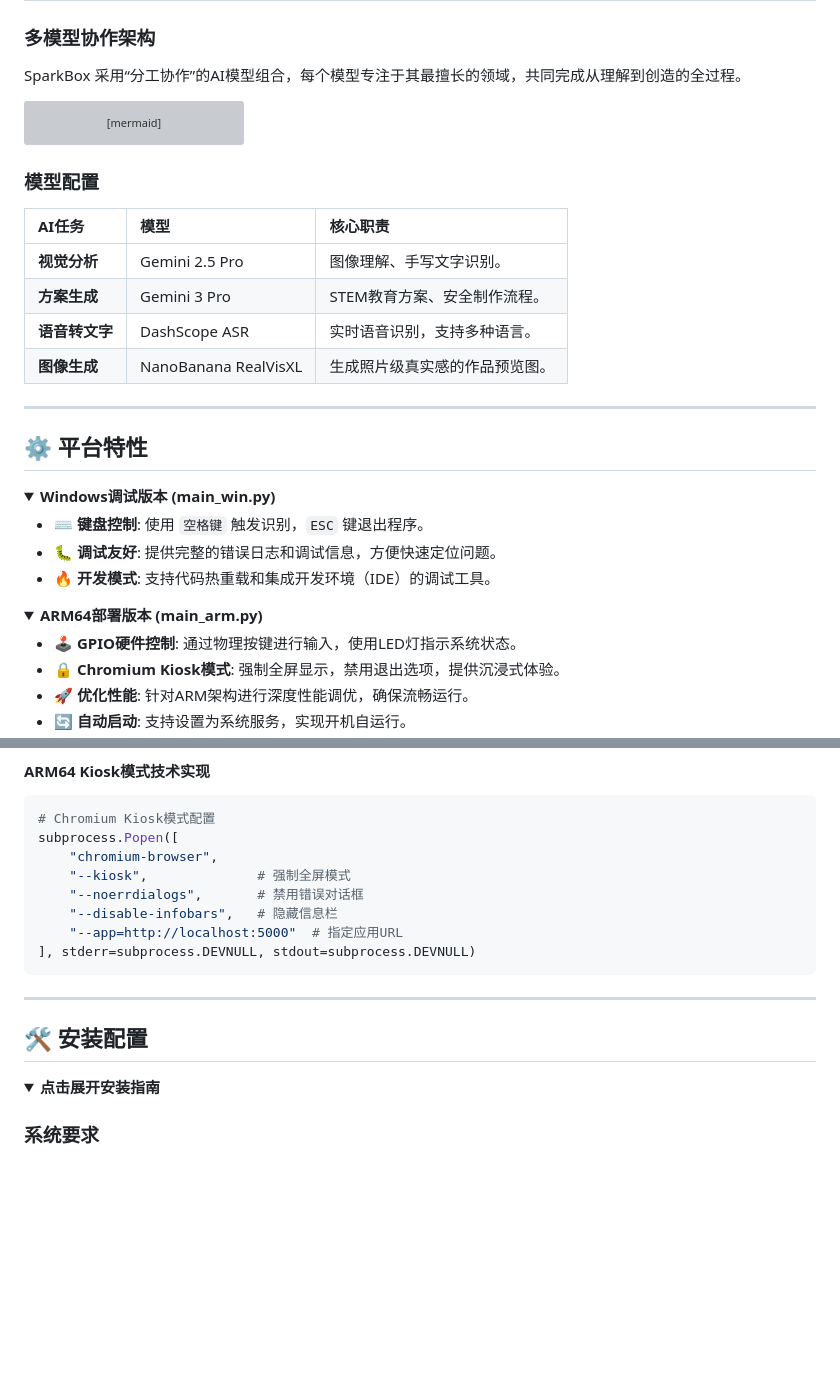
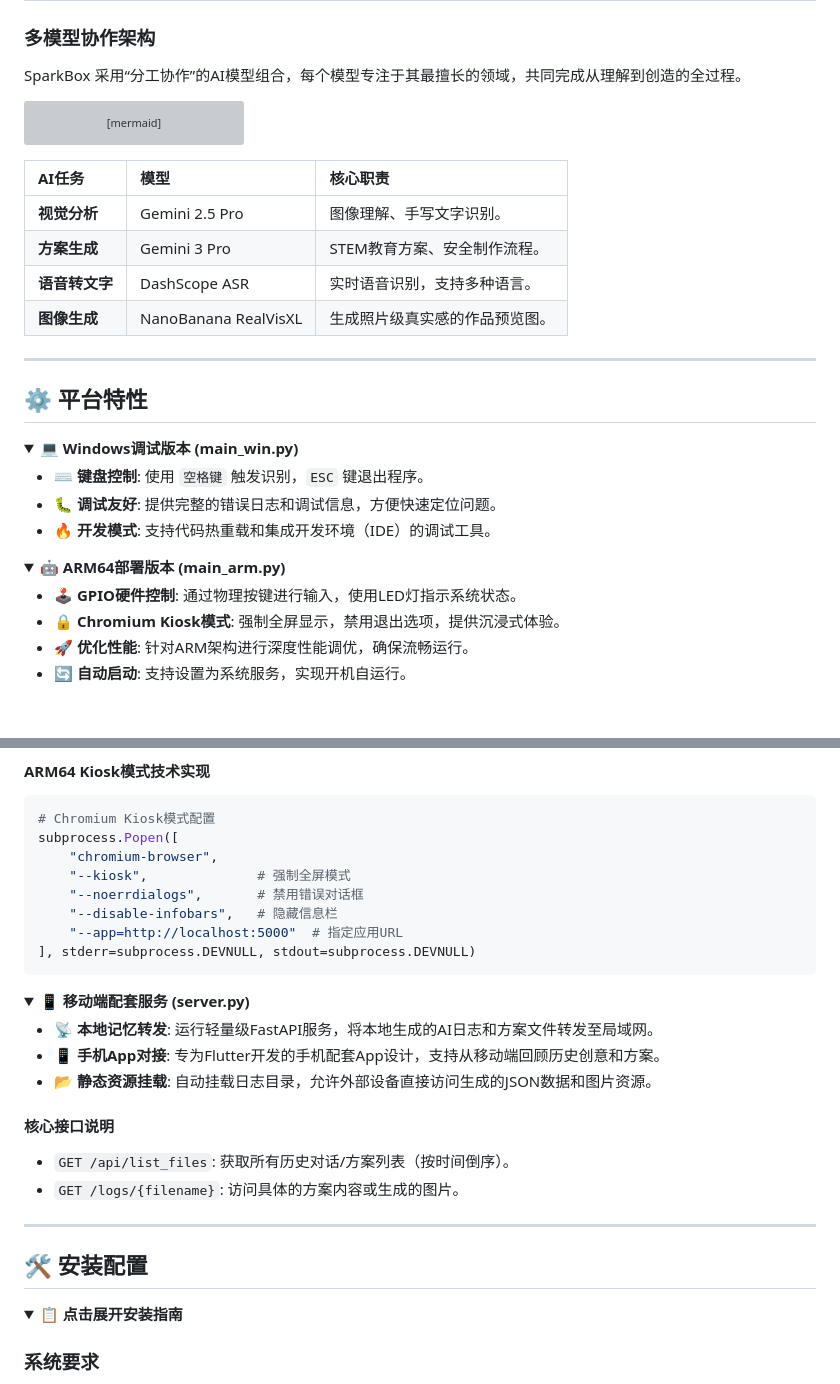
Before and after one commit to LX-HMKK/SparkBox, a Markdown page: README.md, 2 parts joined by grey strips. Rendered like a GitHub page; folded sections open; blank space fills up the shorter version; grey boxes are pictures that could not be loaded.

````diff
--- a/README.md
+++ b/README.md
@@ -86,8 +96,6 @@ graph LR
     end
 ```
 
-### 模型配置
-
 | AI任务 | 模型 | 核心职责 |
 | :--- | :--- | :--- |
 | **视觉分析** | Gemini 2.5 Pro | 图像理解、手写文字识别。 |
@@ -100,7 +108,7 @@ graph LR
 ## ⚙️ 平台特性
 
 <details>
-<summary><strong>Windows调试版本 (main_win.py)</strong></summary>
+<summary><strong>💻 Windows调试版本 (main_win.py)</strong></summary>
 
 - **⌨️ 键盘控制**: 使用 `空格键` 触发识别，`ESC` 键退出程序。
 - **🐛 调试友好**: 提供完整的错误日志和调试信息，方便快速定位问题。
@@ -108,7 +116,7 @@ graph LR
 </details>
 
 <details>
-<summary><strong>ARM64部署版本 (main_arm.py)</strong></summary>
+<summary><strong>🤖 ARM64部署版本 (main_arm.py)</strong></summary>
 
 - **🕹️ GPIO硬件控制**: 通过物理按键进行输入，使用LED灯指示系统状态。
 - **🔒 Chromium Kiosk模式**: 强制全屏显示，禁用退出选项，提供沉浸式体验。
@@ -128,12 +136,24 @@ subprocess.Popen([
 ```
 </details>
 
+<details>
+<summary><strong>📱 移动端配套服务 (server.py)</strong></summary>
+
+- **📡 本地记忆转发**: 运行轻量级FastAPI服务，将本地生成的AI日志和方案文件转发至局域网。
+- **📱 手机App对接**: 专为Flutter开发的手机配套App设计，支持从移动端回顾历史创意和方案。
+- **📂 静态资源挂载**: 自动挂载日志目录，允许外部设备直接访问生成的JSON数据和图片资源。
+
+#### 核心接口说明
+- `GET /api/list_files`: 获取所有历史对话/方案列表（按时间倒序）。
+- `GET /logs/{filename}`: 访问具体的方案内容或生成的图片。
+</details>
+
 ---
 
 ## 🛠️ 安装配置
 
 <details>
-<summary><strong>点击展开安装指南</strong></summary>
+<summary><strong>📋 点击展开安装指南</strong></summary>
 
 ### 系统要求
 - Python 3.8+
````
Also changed, not shown: other parts of README.md (+74 -47 lines).
